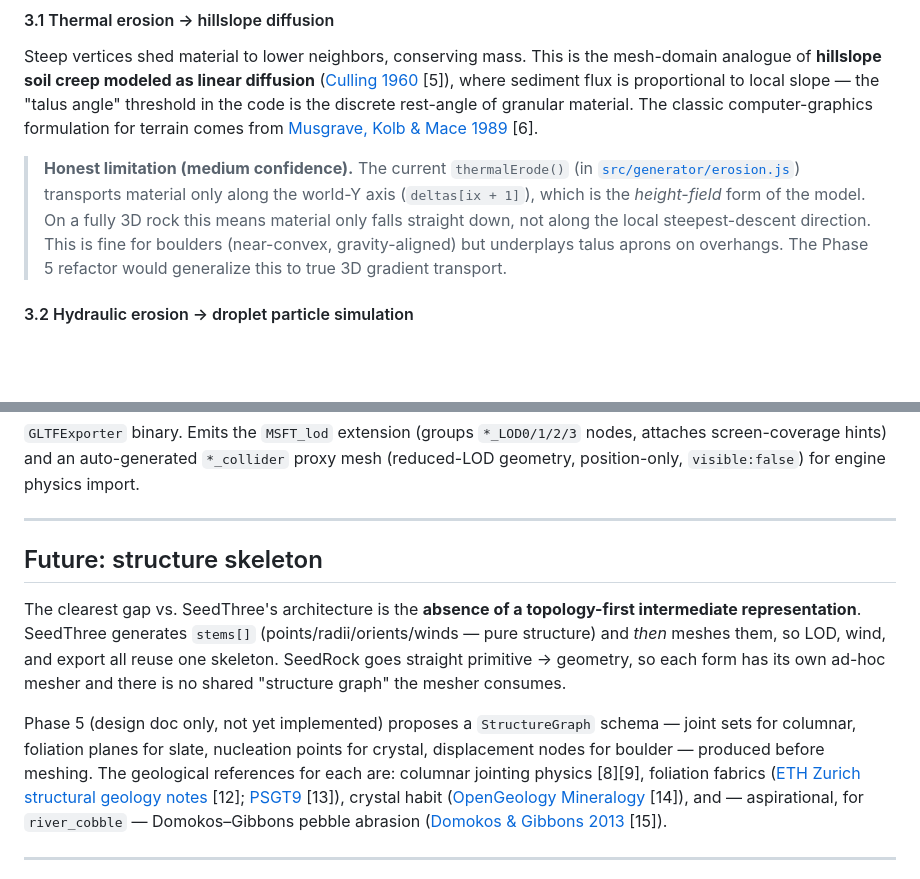
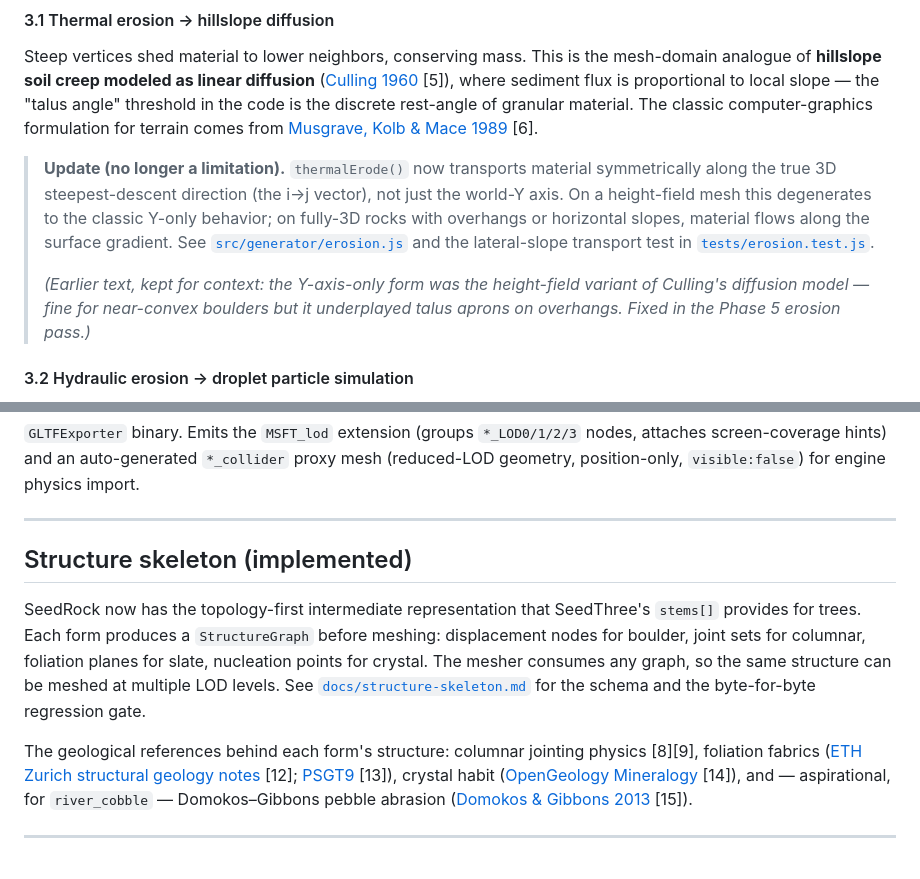
Before and after one commit to reed-soul/SeedRock, a Markdown page: docs/generation-design.md, 2 parts joined by grey strips. GitHub-like rendering; blank space fills up the shorter version.

```diff
--- a/docs/generation-design.md
+++ b/docs/generation-design.md
@@ -93,13 +93,17 @@ in the code is the discrete rest-angle of granular material. The classic
 computer-graphics formulation for terrain comes from
 [Musgrave, Kolb & Mace 1989](http://www.kenmusgrave.com/dissertation.pdf) [6].
 
-> **Honest limitation (medium confidence).** The current `thermalErode()` (in
-> [`src/generator/erosion.js`](../src/generator/erosion.js)) transports material
-> only along the world-Y axis (`deltas[ix + 1]`), which is the *height-field*
-> form of the model. On a fully 3D rock this means material only falls straight
-> down, not along the local steepest-descent direction. This is fine for boulders
-> (near-convex, gravity-aligned) but underplays talus aprons on overhangs. The
-> Phase 5 refactor would generalize this to true 3D gradient transport.
+> **Update (no longer a limitation).** `thermalErode()` now transports material
+> symmetrically along the true 3D steepest-descent direction (the i→j vector),
+> not just the world-Y axis. On a height-field mesh this degenerates to the
+> classic Y-only behavior; on fully-3D rocks with overhangs or horizontal
+> slopes, material flows along the surface gradient. See
+> [`src/generator/erosion.js`](../src/generator/erosion.js) and the lateral-slope
+> transport test in [`tests/erosion.test.js`](../tests/erosion.test.js).
+>
+> *(Earlier text, kept for context: the Y-axis-only form was the height-field
+> variant of Culling's diffusion model — fine for near-convex boulders but it
+> underplayed talus aprons on overhangs. Fixed in the Phase 5 erosion pass.)*
 
 #### 3.2 Hydraulic erosion → droplet particle simulation
 
@@ -283,20 +287,18 @@ import.
 
 ---
 
-## Future: structure skeleton
+## Structure skeleton (implemented)
 
-The clearest gap vs. SeedThree's architecture is the **absence of a
-topology-first intermediate representation**. SeedThree generates `stems[]`
-(points/radii/orients/winds — pure structure) and *then* meshes them, so LOD,
-wind, and export all reuse one skeleton. SeedRock goes straight primitive →
-geometry, so each form has its own ad-hoc mesher and there is no shared "structure
-graph" the mesher consumes.
+SeedRock now has the topology-first intermediate representation that SeedThree's
+`stems[]` provides for trees. Each form produces a `StructureGraph` before
+meshing: displacement nodes for boulder, joint sets for columnar, foliation
+planes for slate, nucleation points for crystal. The mesher consumes any graph,
+so the same structure can be meshed at multiple LOD levels. See
+[`docs/structure-skeleton.md`](structure-skeleton.md) for the schema and the
+byte-for-byte regression gate.
 
-Phase 5 (design doc only, not yet implemented) proposes a `StructureGraph` schema
-— joint sets for columnar, foliation planes for slate, nucleation points for
-crystal, displacement nodes for boulder — produced before meshing. The geological
-references for each are: columnar jointing physics [8][9], foliation fabrics
-([ETH Zurich structural geology notes](https://www.files.ethz.ch/structuralgeology/jpb/files/english/9foliation.pdf)
+The geological references behind each form's structure: columnar jointing physics
+[8][9], foliation fabrics ([ETH Zurich structural geology notes](https://www.files.ethz.ch/structuralgeology/jpb/files/english/9foliation.pdf)
 [12]; [PSGT9](https://psgt.earth.lsa.umich.edu/chapter/9/fabrics.html) [13]),
 crystal habit ([OpenGeology Mineralogy](https://opengeology.org/Mineralogy/14-mineral-descriptions/) [14]),
 and — aspirational, for `river_cobble` — Domokos–Gibbons pebble abrasion
```
Also changed, not shown: docs/structure-skeleton.md (+32 -5 lines).
